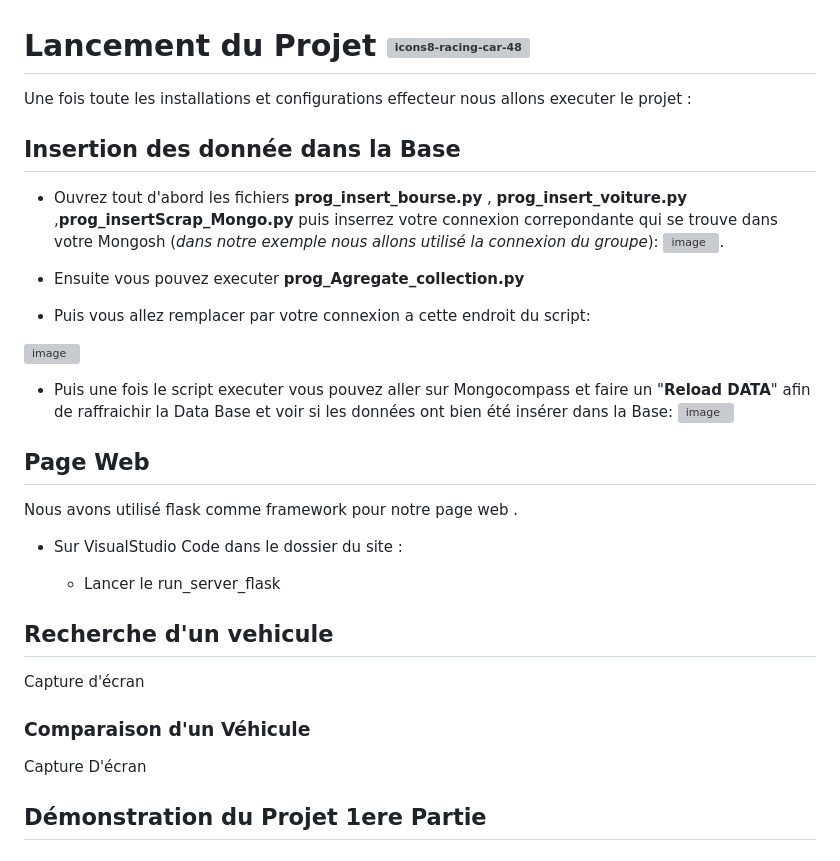
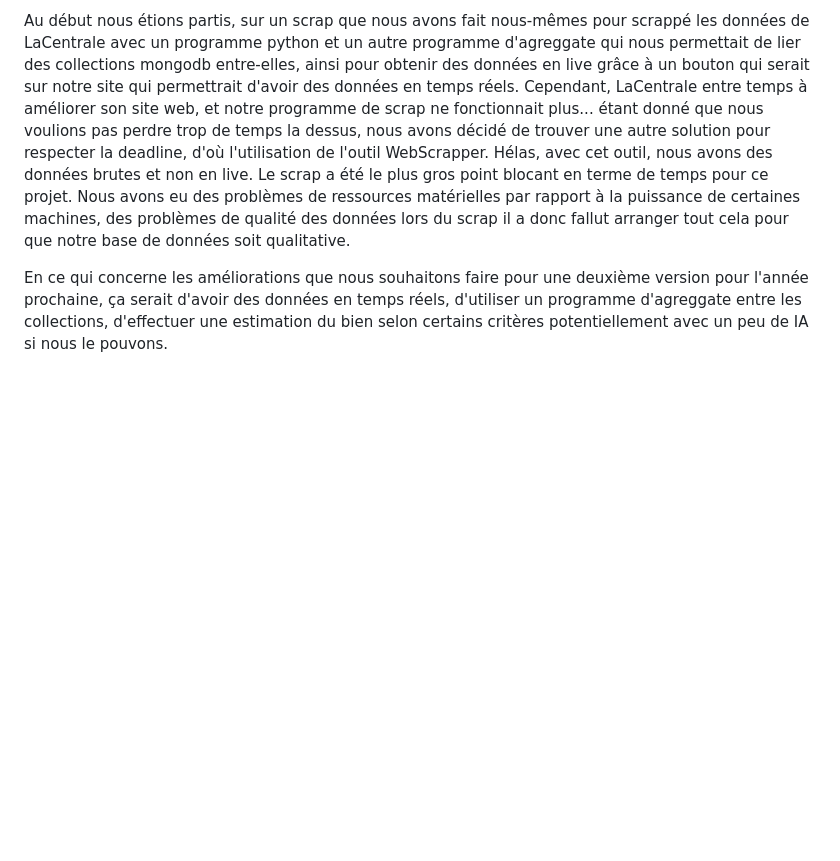
Before and after one commit to Ynshmd/Stroke-Finance, a Markdown page: README.md, the part around one of its changes. Drawn GitHub-style; blank space fills up the shorter version; grey boxes are pictures that could not be loaded.

```diff
--- a/README.md
+++ b/README.md
@@ -76,38 +123,4 @@ L'environnement que nous utilisons est VisualStudio Code
 
+Au début nous étions partis, sur un scrap que nous avons fait nous-mêmes pour scrappé les données de LaCentrale avec un programme python et un autre programme d'agreggate qui nous permettait de lier des collections mongodb entre-elles, ainsi pour obtenir des données en live grâce à un bouton qui serait sur notre site qui permettrait d'avoir des données en temps réels. Cependant, LaCentrale entre temps à améliorer son site web, et notre programme de scrap ne fonctionnait plus... étant donné que nous voulions pas perdre trop de temps la dessus, nous avons décidé de trouver une autre solution pour respecter la deadline, d'où l'utilisation de l'outil WebScrapper. Hélas, avec cet outil, nous avons des données brutes et non en live. Le scrap a été le plus gros point blocant en terme de temps pour ce projet. Nous avons eu des problèmes de ressources matérielles par rapport à la puissance de certaines machines, des problèmes de qualité des données lors du scrap il a donc fallut arranger tout cela pour que notre base de données soit qualitative.
 
-# Lancement du Projet  ![icons8-racing-car-48](https://user-images.githubusercontent.com/118398845/214806718-ba2df5ba-7db1-43f1-b2ee-69bc30ba779d.png)
-
-Une fois toute les installations et configurations effecteur nous allons executer le projet :
-
-## Insertion des donnée dans la Base
-
- - Ouvrez tout d'abord les fichiers **prog_insert_bourse.py** , **prog_insert_voiture.py** ,**prog_insertScrap_Mongo.py** puis inserrez votre connexion correpondante qui se trouve dans votre Mongosh (_dans notre exemple nous allons utilisé la connexion du groupe_):
-![image](https://user-images.githubusercontent.com/118398845/214821948-01842b1f-5ea9-47f3-97df-b0553b917c20.png).
-
- - Ensuite vous pouvez executer **prog_Agregate_collection.py**
-
- - Puis vous allez remplacer par votre connexion a cette endroit du script:
-
- ![image](https://user-images.githubusercontent.com/118398845/214965007-c64deb44-a73c-4470-8b15-5d239b12386a.png)
-
-
-- Puis une fois le script executer vous pouvez aller sur Mongocompass et faire un "__Reload DATA__" afin de raffraichir la Data Base et voir si les données ont bien été insérer dans la Base: ![image](https://user-images.githubusercontent.com/118398845/214893686-217c8788-a47b-4a87-a294-b11924657b20.png)
-
-
-## Page Web
-
-Nous avons utilisé flask comme framework pour notre page web .
-
-- Sur VisualStudio Code dans le dossier du site :
-
-  - Lancer le run_server_flask
-
-
-## Recherche d'un vehicule
-  Capture d'écran
-
-### Comparaison d'un Véhicule
-
-  Capture D'écran
-
-## Démonstration du Projet 1ere Partie
+En ce qui concerne les améliorations que nous souhaitons faire pour une deuxième version pour l'année prochaine, ça serait d'avoir des données en temps réels, d'utiliser un programme d'agreggate entre les collections, d'effectuer une estimation du bien selon certains critères potentiellement avec un peu de IA si nous le pouvons.
```
Also changed, not shown: other parts of README.md (+63 -16 lines).
